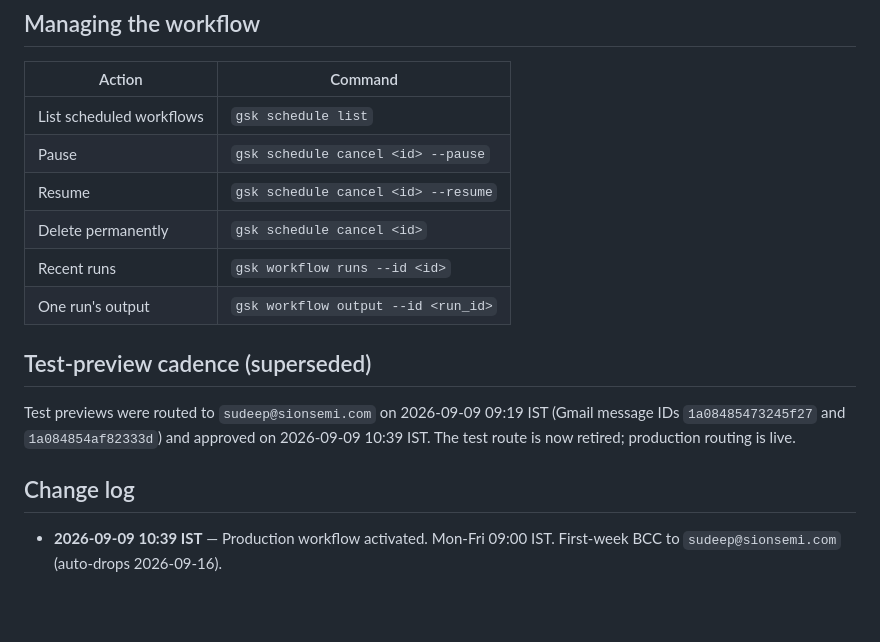
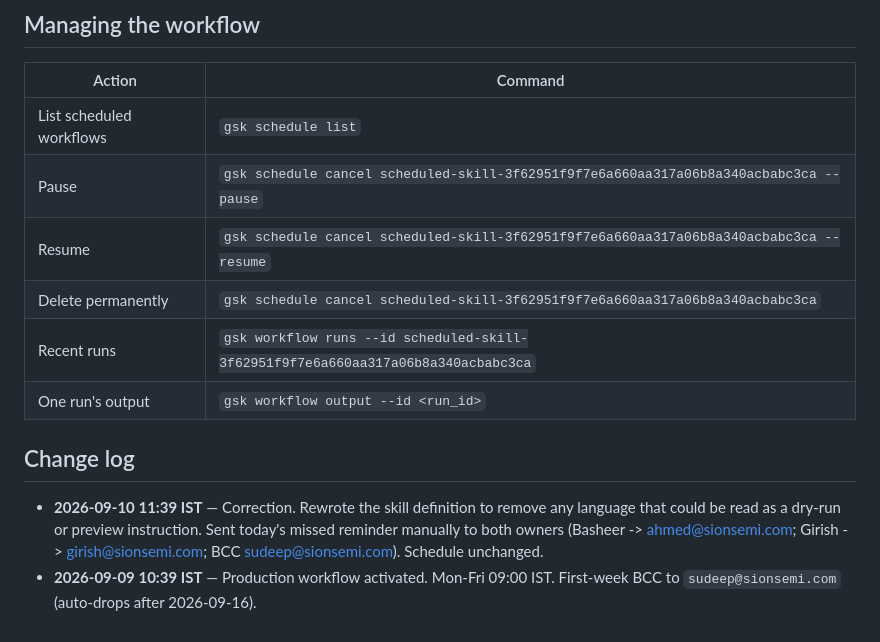
Before and after one commit to xtremesilica/xtremesilica-dashboard, a Markdown page: WORKFLOW.md, the part around one of its changes. Drawn GitHub-style; blank space fills up the shorter version.

```diff
--- a/WORKFLOW.md
+++ b/WORKFLOW.md
@@ -60,14 +61,12 @@ Reminders continue **daily until each blocker is closed**. The workflow itself r
 | Action | Command |
 |---|---|
 | List scheduled workflows | `gsk schedule list` |
-| Pause | `gsk schedule cancel <id> --pause` |
-| Resume | `gsk schedule cancel <id> --resume` |
-| Delete permanently | `gsk schedule cancel <id>` |
-| Recent runs | `gsk workflow runs --id <id>` |
+| Pause | `gsk schedule cancel scheduled-skill-3f62951f9f7e6a660aa317a06b8a340acbabc3ca --pause` |
+| Resume | `gsk schedule cancel scheduled-skill-3f62951f9f7e6a660aa317a06b8a340acbabc3ca --resume` |
+| Delete permanently | `gsk schedule cancel scheduled-skill-3f62951f9f7e6a660aa317a06b8a340acbabc3ca` |
+| Recent runs | `gsk workflow runs --id scheduled-skill-3f62951f9f7e6a660aa317a06b8a340acbabc3ca` |
 | One run's output | `gsk workflow output --id <run_id>` |
 
-## Test-preview cadence (superseded)
-Test previews were routed to `sudeep@sionsemi.com` on 2026-09-09 09:19 IST (Gmail message IDs `1a08485473245f27` and `1a084854af82333d`) and approved on 2026-09-09 10:39 IST. The test route is now retired; production routing is live.
-
 ## Change log
-- **2026-09-09 10:39 IST** — Production workflow activated. Mon-Fri 09:00 IST. First-week BCC to `sudeep@sionsemi.com` (auto-drops 2026-09-16).
+- **2026-09-10 11:39 IST** — Correction. Rewrote the skill definition to remove any language that could be read as a dry-run or preview instruction. Sent today's missed reminder manually to both owners (Basheer -> ahmed@sionsemi.com; Girish -> girish@sionsemi.com; BCC sudeep@sionsemi.com). Schedule unchanged.
+- **2026-09-09 10:39 IST** — Production workflow activated. Mon-Fri 09:00 IST. First-week BCC to `sudeep@sionsemi.com` (auto-drops after 2026-09-16).
```
Also changed, not shown: other parts of WORKFLOW.md (+22 -21 lines).
